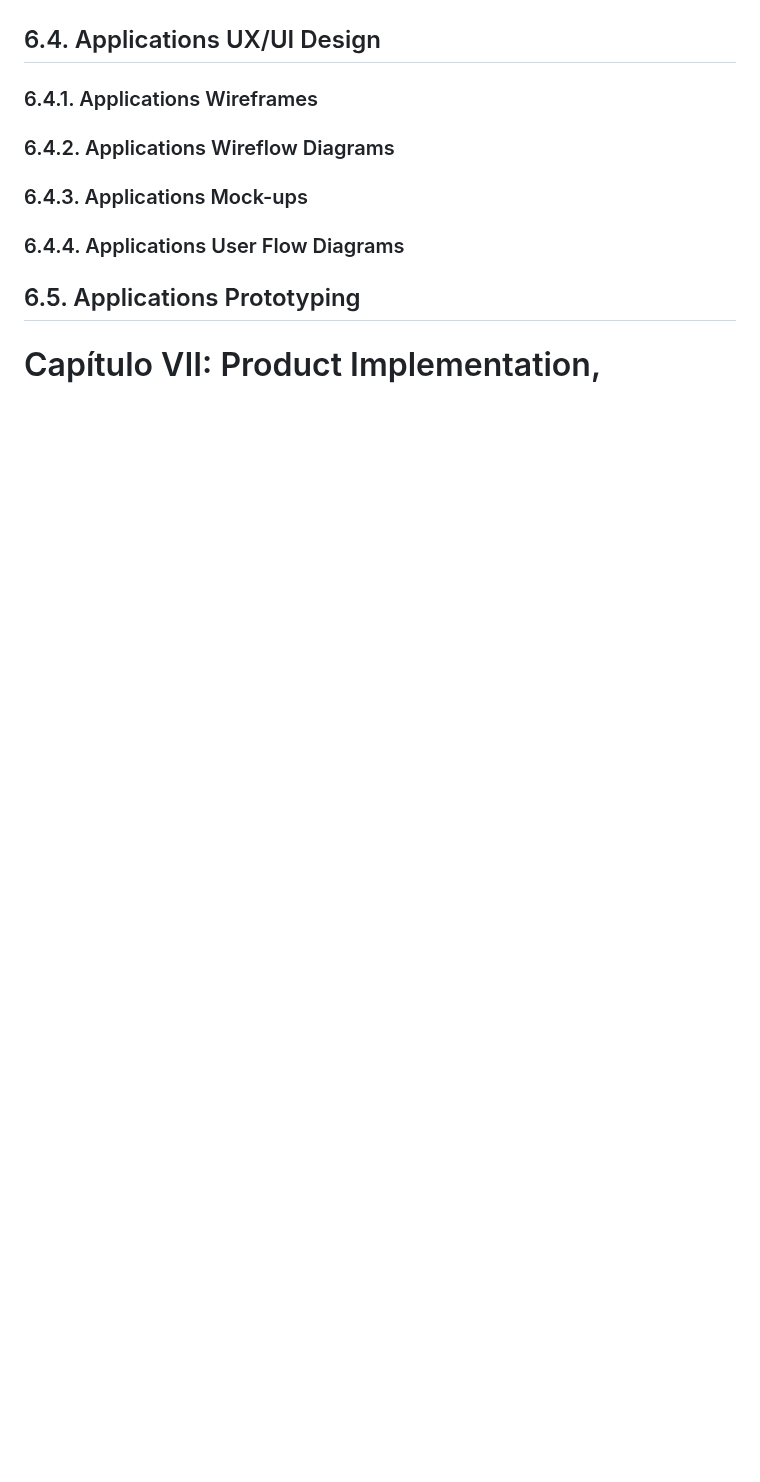
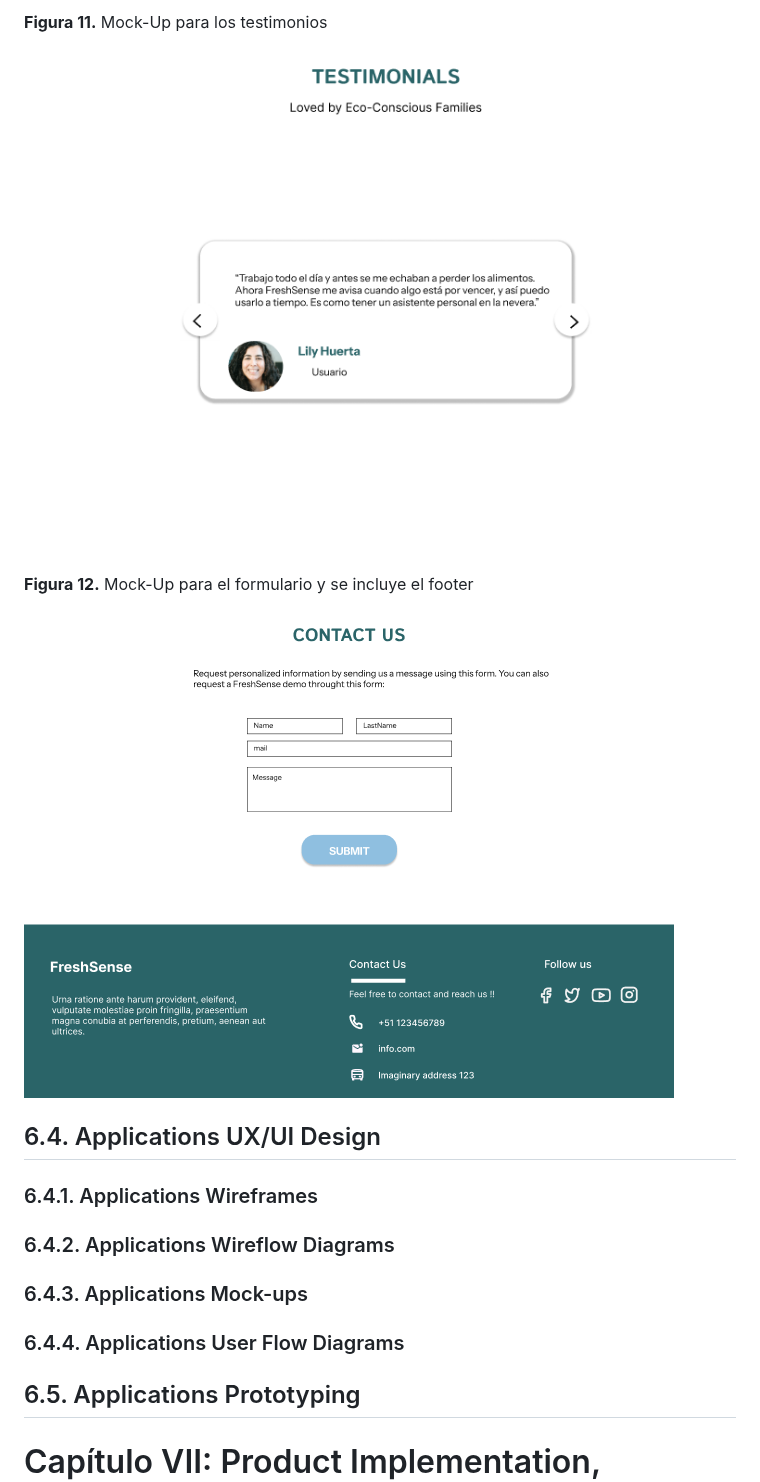
Before and after one commit to 1ASI0728-2620-9075-ase-G4/report-G4, a Markdown page: README.md, the part around one of its changes. Drawn GitHub-style; pictures changed too: Assets/MK_LP_FORM.PNG (added), Assets/MK_LP_TESTIMONIALS.PNG (added); blank space fills up the shorter version.

```diff
--- a/README.md
+++ b/README.md
@@ -778,3 +792,9 @@ A continuación se realizaron los wireframes de la landing page de FreshSense, s
+**Figura 11.** Mock-Up para los testimonios
+![Hero](Assets/MK_LP_TESTIMONIALS.PNG)
+
+**Figura 12.** Mock-Up para el formulario y se incluye el footer
+![FORM](Assets/MK_LP_FORM.PNG)
+
 ## 6.4. Applications UX/UI Design
 
 ### 6.4.1. Applications Wireframes
```
Also changed, not shown: other parts of README.md (+14 -0 lines), Assets/MK_LP_BENEFITS.PNG (added), Assets/MK_LP_HERO.PNG (added), Assets/MK_LP_HIW.PNG (added), Assets/MK_LP_PLANS.PNG (added).
